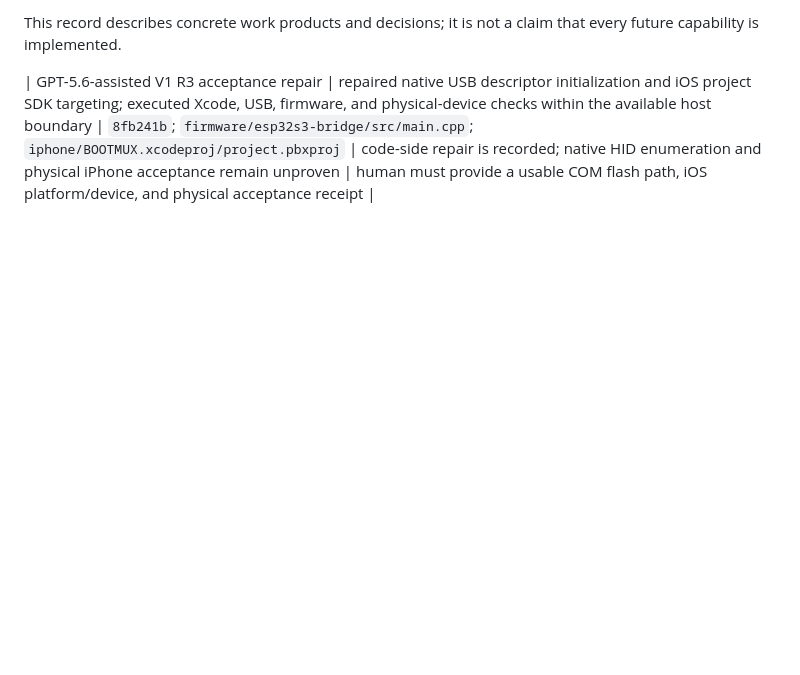
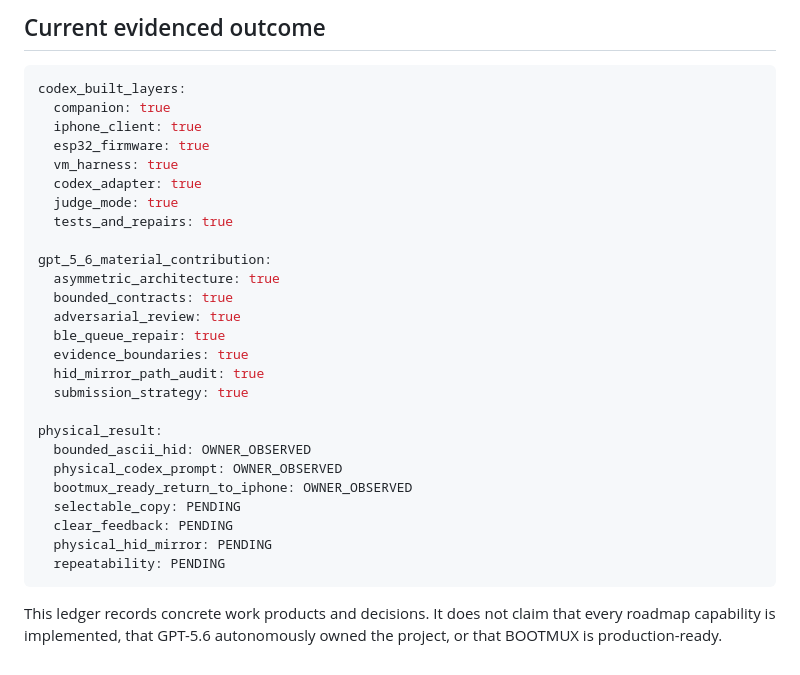
Before and after one commit to oxcandy-lgtm/BOOTMUX, a Markdown page: docs/submission/CODEX_GPT56_EVIDENCE_LEDGER.md, the part around one of its changes. GitHub-like rendering; blank space fills up the shorter version.

Commit message:
Complete Codex and GPT-5.6 evidence mapping

````diff
--- a/docs/submission/CODEX_GPT56_EVIDENCE_LEDGER.md
+++ b/docs/submission/CODEX_GPT56_EVIDENCE_LEDGER.md
@@ -30,4 +56,33 @@ primary_codex_thread:
 
-This record describes concrete work products and decisions; it is not a claim that every future capability is implemented.
+## Current evidenced outcome
 
-| GPT-5.6-assisted V1 R3 acceptance repair | repaired native USB descriptor initialization and iOS project SDK targeting; executed Xcode, USB, firmware, and physical-device checks within the available host boundary | `8fb241b`; `firmware/esp32s3-bridge/src/main.cpp`; `iphone/BOOTMUX.xcodeproj/project.pbxproj` | code-side repair is recorded; native HID enumeration and physical iPhone acceptance remain unproven | human must provide a usable COM flash path, iOS platform/device, and physical acceptance receipt |
+```yaml
+codex_built_layers:
+  companion: true
+  iphone_client: true
+  esp32_firmware: true
+  vm_harness: true
+  codex_adapter: true
+  judge_mode: true
+  tests_and_repairs: true
+
+gpt_5_6_material_contribution:
+  asymmetric_architecture: true
+  bounded_contracts: true
+  adversarial_review: true
+  ble_queue_repair: true
+  evidence_boundaries: true
+  hid_mirror_path_audit: true
+  submission_strategy: true
+
+physical_result:
+  bounded_ascii_hid: OWNER_OBSERVED
+  physical_codex_prompt: OWNER_OBSERVED
+  bootmux_ready_return_to_iphone: OWNER_OBSERVED
+  selectable_copy: PENDING
+  clear_feedback: PENDING
+  physical_hid_mirror: PENDING
+  repeatability: PENDING
+```
+
+This ledger records concrete work products and decisions. It does not claim that every roadmap capability is implemented, that GPT-5.6 autonomously owned the project, or that BOOTMUX is production-ready.
````
Also changed, not shown: other parts of docs/submission/CODEX_GPT56_EVIDENCE_LEDGER.md (+41 -15 lines).
